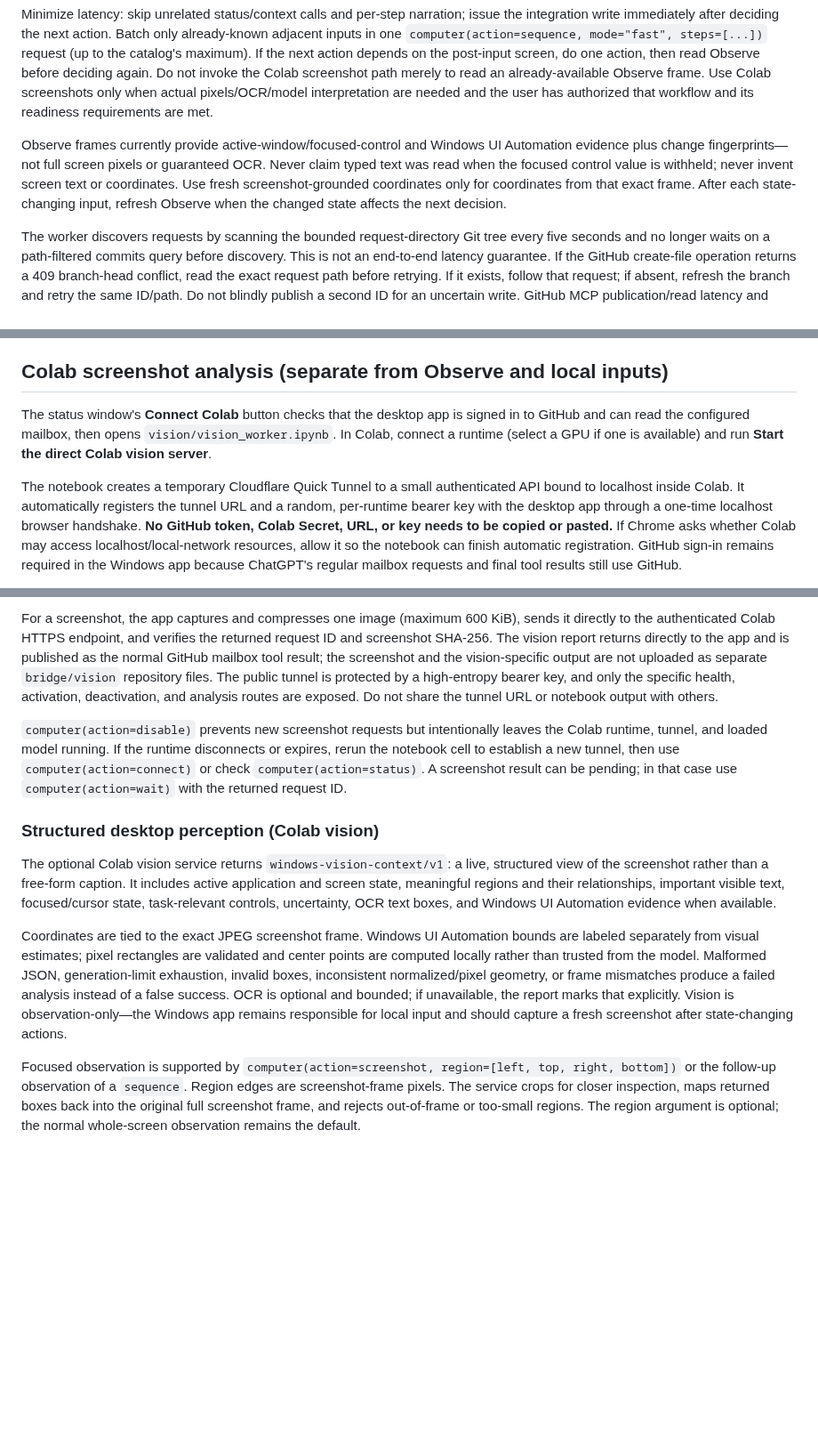
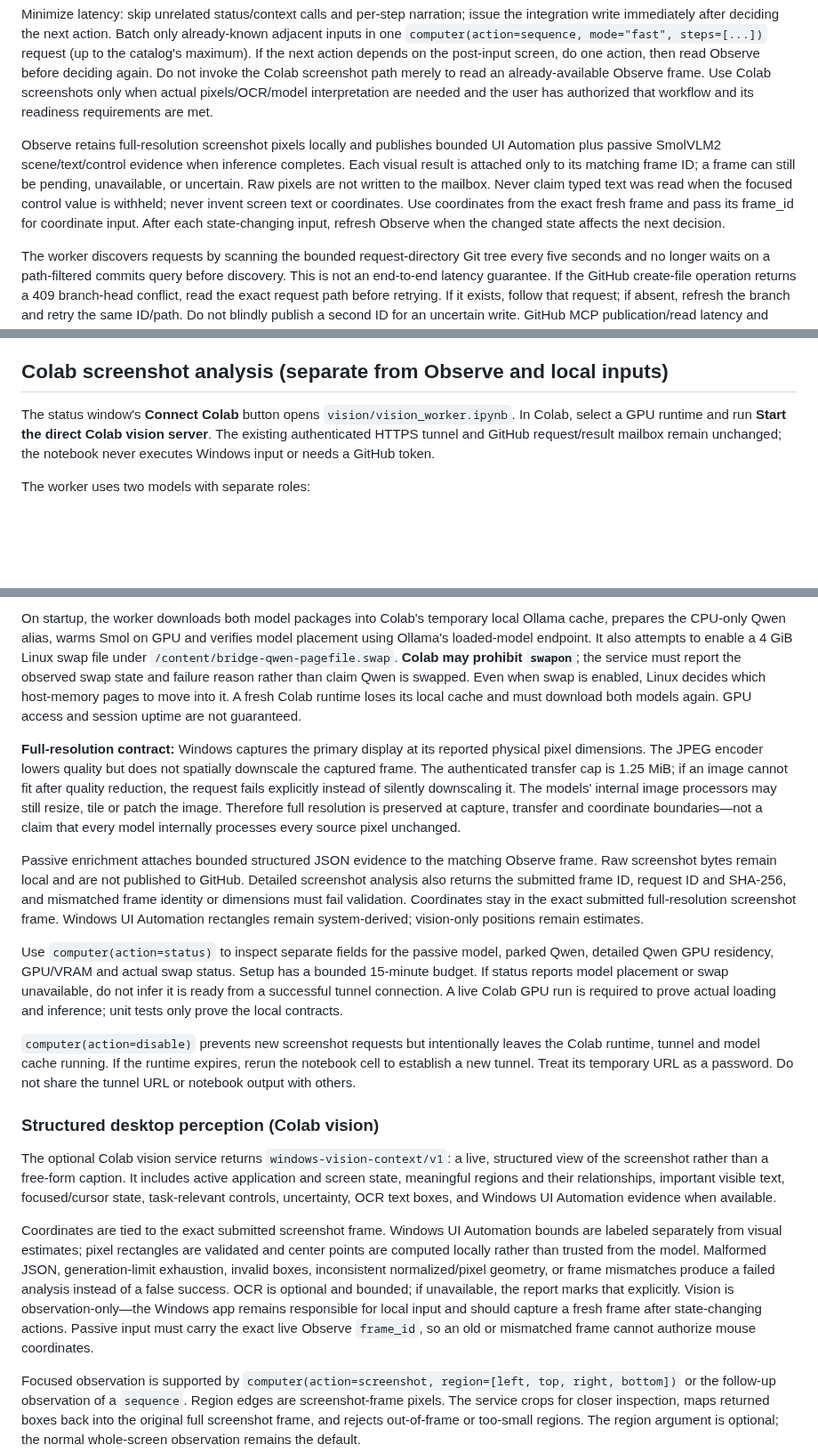
Before and after one commit to hashin9973-ux/idk, a Markdown page: README.md, 3 parts joined by grey strips. Shown at 89% size. Drawn GitHub-style; blank space fills up the shorter version.

Commit message:
Document dual-model passive and detailed vision with full-resolution frame contract

```diff
--- a/README.md
+++ b/README.md
@@ -61,7 +61,7 @@ Use an adaptive loop: **read current state → choose the next justified input
 
 Minimize latency: skip unrelated status/context calls and per-step narration; issue the integration write immediately after deciding the next action. Batch only already-known adjacent inputs in one `computer(action=sequence, mode="fast", steps=[...])` request (up to the catalog's maximum). If the next action depends on the post-input screen, do one action, then read Observe before deciding again. Do not invoke the Colab screenshot path merely to read an already-available Observe frame. Use Colab screenshots only when actual pixels/OCR/model interpretation are needed and the user has authorized that workflow and its readiness requirements are met.
 
-Observe frames currently provide active-window/focused-control and Windows UI Automation evidence plus change fingerprints—not full screen pixels or guaranteed OCR. Never claim typed text was read when the focused control value is withheld; never invent screen text or coordinates. Use fresh screenshot-grounded coordinates only for coordinates from that exact frame. After each state-changing input, refresh Observe when the changed state affects the next decision.
+Observe retains full-resolution screenshot pixels locally and publishes bounded UI Automation plus passive SmolVLM2 scene/text/control evidence when inference completes. Each visual result is attached only to its matching frame ID; a frame can still be pending, unavailable, or uncertain. Raw pixels are not written to the mailbox. Never claim typed text was read when the focused control value is withheld; never invent screen text or coordinates. Use coordinates from the exact fresh frame and pass its frame_id for coordinate input. After each state-changing input, refresh Observe when the changed state affects the next decision.
 
 The worker discovers requests by scanning the bounded request-directory Git tree every five seconds and no longer waits on a path-filtered commits query before discovery. This is not an end-to-end latency guarantee. If the GitHub create-file operation returns a 409 branch-head conflict, read the exact request path before retrying. If it exists, follow that request; if absent, refresh the branch and retry the same ID/path. Do not blindly publish a second ID for an uncertain write. GitHub MCP publication/read latency and ChatGPT turn latency remain separate. Compare the request commit timestamp, claim time, result timing fields, and exact errors before attributing delay to the worker. `created_to_worker_start` is measured from the request envelope's `created_at`, which ChatGPT sets before publishing; it includes pre-publication time and is not the same as commit-to-claim pickup latency.
 
@@ -199,7 +199,7 @@ GitHub Actions runs syntax checks, automated tests, and a Windows NSIS installer
 
 ## Colab screenshot analysis (separate from Observe and local inputs)
 
-The status window's **Connect Colab** button checks that the desktop app is signed in to GitHub and can read the configured mailbox, then opens `vision/vision_worker.ipynb`. In Colab, connect a runtime (select a GPU if one is available) and run **Start the direct Colab vision server**.
+The status window's **Connect Colab** button opens `vision/vision_worker.ipynb`. In Colab, select a GPU runtime and run **Start the direct Colab vision server**. The existing authenticated HTTPS tunnel and GitHub request/result mailbox remain unchanged; the notebook never executes Windows input or needs a GitHub token.
 
-The notebook creates a temporary Cloudflare Quick Tunnel to a small authenticated API bound to localhost inside Colab. It automatically registers the tunnel URL and a random, per-runtime bearer key with the desktop app through a one-time localhost browser handshake. **No GitHub token, Colab Secret, URL, or key needs to be copied or pasted.** If Chrome asks whether Colab may access localhost/local-network resources, allow it so the notebook can finish automatic registration. GitHub sign-in remains required in the Windows app because ChatGPT's regular mailbox requests and final tool results still use GitHub.
+The worker uses two models with separate roles:
 
@@ -207,14 +208,19 @@ Connecting and running the notebook does not download the model until the Window
 
-For a screenshot, the app captures and compresses one image (maximum 600 KiB), sends it directly to the authenticated Colab HTTPS endpoint, and verifies the returned request ID and screenshot SHA-256. The vision report returns directly to the app and is published as the normal GitHub mailbox tool result; the screenshot and the vision-specific output are not uploaded as separate `bridge/vision` repository files. The public tunnel is protected by a high-entropy bearer key, and only the specific health, activation, deactivation, and analysis routes are exposed. Do not share the tunnel URL or notebook output with others.
+On startup, the worker downloads both model packages into Colab's temporary local Ollama cache, prepares the CPU-only Qwen alias, warms Smol on GPU and verifies model placement using Ollama's loaded-model endpoint. It also attempts to enable a 4 GiB Linux swap file under `/content/bridge-qwen-pagefile.swap`. **Colab may prohibit `swapon`**; the service must report the observed swap state and failure reason rather than claim Qwen is swapped. Even when swap is enabled, Linux decides which host-memory pages to move into it. A fresh Colab runtime loses its local cache and must download both models again. GPU access and session uptime are not guaranteed.
 
-`computer(action=disable)` prevents new screenshot requests but intentionally leaves the Colab runtime, tunnel, and loaded model running. If the runtime disconnects or expires, rerun the notebook cell to establish a new tunnel, then use `computer(action=connect)` or check `computer(action=status)`. A screenshot result can be pending; in that case use `computer(action=wait)` with the returned request ID.
+**Full-resolution contract:** Windows captures the primary display at its reported physical pixel dimensions. The JPEG encoder lowers quality but does not spatially downscale the captured frame. The authenticated transfer cap is 1.25 MiB; if an image cannot fit after quality reduction, the request fails explicitly instead of silently downscaling it. The models' internal image processors may still resize, tile or patch the image. Therefore full resolution is preserved at capture, transfer and coordinate boundaries—not a claim that every model internally processes every source pixel unchanged.
+
+Passive enrichment attaches bounded structured JSON evidence to the matching Observe frame. Raw screenshot bytes remain local and are not published to GitHub. Detailed screenshot analysis also returns the submitted frame ID, request ID and SHA-256, and mismatched frame identity or dimensions must fail validation. Coordinates stay in the exact submitted full-resolution screenshot frame. Windows UI Automation rectangles remain system-derived; vision-only positions remain estimates.
+
+Use `computer(action=status)` to inspect separate fields for the passive model, parked Qwen, detailed Qwen GPU residency, GPU/VRAM and actual swap status. Setup has a bounded 15-minute budget. If status reports model placement or swap unavailable, do not infer it is ready from a successful tunnel connection. A live Colab GPU run is required to prove actual loading and inference; unit tests only prove the local contracts.
+
+`computer(action=disable)` prevents new screenshot requests but intentionally leaves the Colab runtime, tunnel and model cache running. If the runtime expires, rerun the notebook cell to establish a new tunnel. Treat its temporary URL as a password. Do not share the tunnel URL or notebook output with others.
 
 
 ### Structured desktop perception (Colab vision)
 
 The optional Colab vision service returns `windows-vision-context/v1`: a live, structured view of the screenshot rather than a free-form caption. It includes active application and screen state, meaningful regions and their relationships, important visible text, focused/cursor state, task-relevant controls, uncertainty, OCR text boxes, and Windows UI Automation evidence when available.
 
-Coordinates are tied to the exact JPEG screenshot frame. Windows UI Automation bounds are labeled separately from visual estimates; pixel rectangles are validated and center points are computed locally rather than trusted from the model. Malformed JSON, generation-limit exhaustion, invalid boxes, inconsistent normalized/pixel geometry, or frame mismatches produce a failed analysis instead of a false success. OCR is optional and bounded; if unavailable, the report marks that explicitly. Vision is observation-only—the Windows app remains responsible for local input and should capture a fresh screenshot after state-changing actions.
-
+Coordinates are tied to the exact submitted screenshot frame. Windows UI Automation bounds are labeled separately from visual estimates; pixel rectangles are validated and center points are computed locally rather than trusted from the model. Malformed JSON, generation-limit exhaustion, invalid boxes, inconsistent normalized/pixel geometry, or frame mismatches produce a failed analysis instead of a false success. OCR is optional and bounded; if unavailable, the report marks that explicitly. Vision is observation-only—the Windows app remains responsible for local input and should capture a fresh frame after state-changing actions. Passive input must carry the exact live Observe `frame_id`, so an old or mismatched frame cannot authorize mouse coordinates.
 
 Focused observation is supported by `computer(action=screenshot, region=[left, top, right, bottom])` or the follow-up observation of a `sequence`. Region edges are screenshot-frame pixels. The service crops for closer inspection, maps returned boxes back into the original full screenshot frame, and rejects out-of-frame or too-small regions. The region argument is optional; the normal whole-screen observation remains the default.
```
Also changed, not shown: other parts of README.md (+2 -1 lines).
